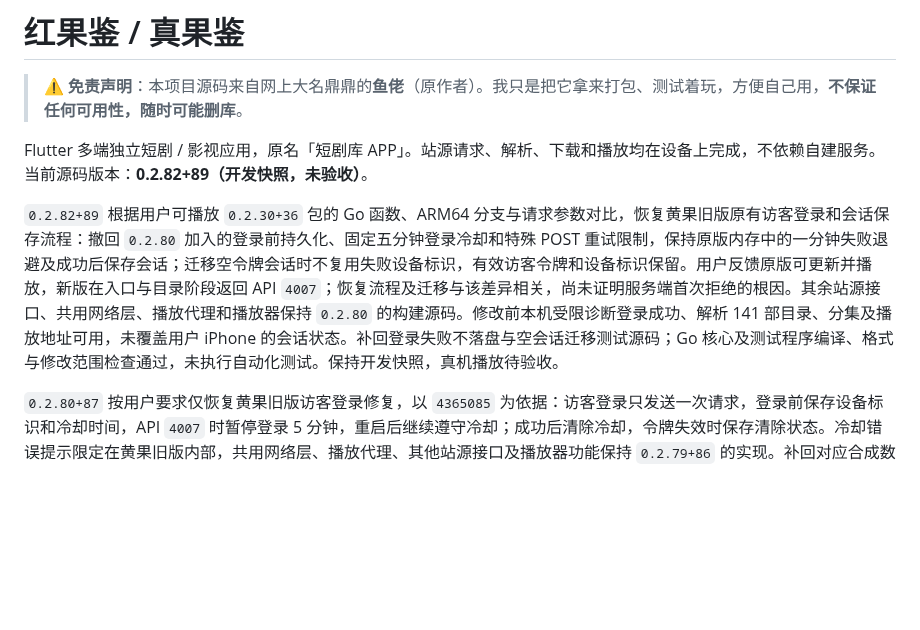
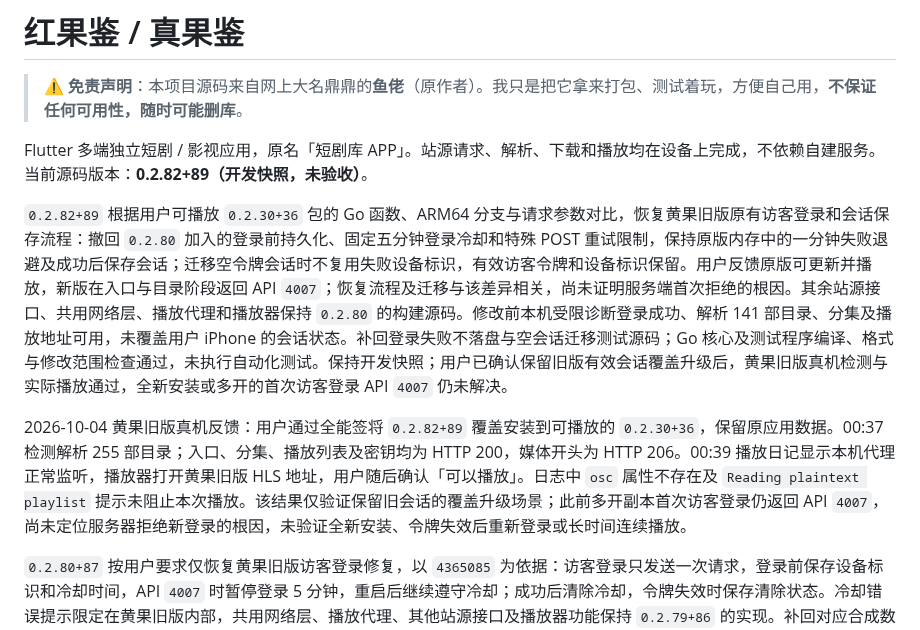
Before and after one commit to CleverMod/guoapp-ios-build, a Markdown page: README.md, the part around the change. Drawn GitHub-style; blank space fills up the shorter version.

Commit message:
Record Huangguo legacy playback confirmation after retaining existing session

```diff
--- a/README.md
+++ b/README.md
@@ -4,7 +4,9 @@
 
 Flutter 多端独立短剧 / 影视应用，原名「短剧库 APP」。站源请求、解析、下载和播放均在设备上完成，不依赖自建服务。当前源码版本：**0.2.82+89（开发快照，未验收）**。
 
-`0.2.82+89` 根据用户可播放 `0.2.30+36` 包的 Go 函数、ARM64 分支与请求参数对比，恢复黄果旧版原有访客登录和会话保存流程：撤回 `0.2.80` 加入的登录前持久化、固定五分钟登录冷却和特殊 POST 重试限制，保持原版内存中的一分钟失败退避及成功后保存会话；迁移空令牌会话时不复用失败设备标识，有效访客令牌和设备标识保留。用户反馈原版可更新并播放，新版在入口与目录阶段返回 API `4007`；恢复流程及迁移与该差异相关，尚未证明服务端首次拒绝的根因。其余站源接口、共用网络层、播放代理和播放器保持 `0.2.80` 的构建源码。修改前本机受限诊断登录成功、解析 141 部目录、分集及播放地址可用，未覆盖用户 iPhone 的会话状态。补回登录失败不落盘与空会话迁移测试源码；Go 核心及测试程序编译、格式与修改范围检查通过，未执行自动化测试。保持开发快照，真机播放待验收。
+`0.2.82+89` 根据用户可播放 `0.2.30+36` 包的 Go 函数、ARM64 分支与请求参数对比，恢复黄果旧版原有访客登录和会话保存流程：撤回 `0.2.80` 加入的登录前持久化、固定五分钟登录冷却和特殊 POST 重试限制，保持原版内存中的一分钟失败退避及成功后保存会话；迁移空令牌会话时不复用失败设备标识，有效访客令牌和设备标识保留。用户反馈原版可更新并播放，新版在入口与目录阶段返回 API `4007`；恢复流程及迁移与该差异相关，尚未证明服务端首次拒绝的根因。其余站源接口、共用网络层、播放代理和播放器保持 `0.2.80` 的构建源码。修改前本机受限诊断登录成功、解析 141 部目录、分集及播放地址可用，未覆盖用户 iPhone 的会话状态。补回登录失败不落盘与空会话迁移测试源码；Go 核心及测试程序编译、格式与修改范围检查通过，未执行自动化测试。保持开发快照；用户已确认保留旧版有效会话覆盖升级后，黄果旧版真机检测与实际播放通过，全新安装或多开的首次访客登录 API `4007` 仍未解决。
+
+2026-10-04 黄果旧版真机反馈：用户通过全能签将 `0.2.82+89` 覆盖安装到可播放的 `0.2.30+36`，保留原应用数据。00:37 检测解析 255 部目录；入口、分集、播放列表及密钥均为 HTTP 200，媒体开头为 HTTP 206。00:39 播放日记显示本机代理正常监听，播放器打开黄果旧版 HLS 地址，用户随后确认「可以播放」。日志中 `osc` 属性不存在及 `Reading plaintext playlist` 提示未阻止本次播放。该结果仅验证保留旧会话的覆盖升级场景；此前多开副本首次访客登录仍返回 API `4007`，尚未定位服务器拒绝新登录的根因，未验证全新安装、令牌失效后重新登录或长时间连续播放。
 
 `0.2.80+87` 按用户要求仅恢复黄果旧版访客登录修复，以 `4365085` 为依据：访客登录只发送一次请求，登录前保存设备标识和冷却时间，API `4007` 时暂停登录 5 分钟，重启后继续遵守冷却；成功后清除冷却，令牌失效时保存清除状态。冷却错误提示限定在黄果旧版内部，共用网络层、播放代理、其他站源接口及播放器功能保持 `0.2.79+86` 的实现。补回对应合成数据回归测试源码；本地 Go 核心编译、Go 格式及修改范围检查通过。按项目约定未执行自动化测试或真机验收；已生成并校验全站源未签名 IPA，黄果旧版实际播放仍需 iPhone 验收。
 
```
